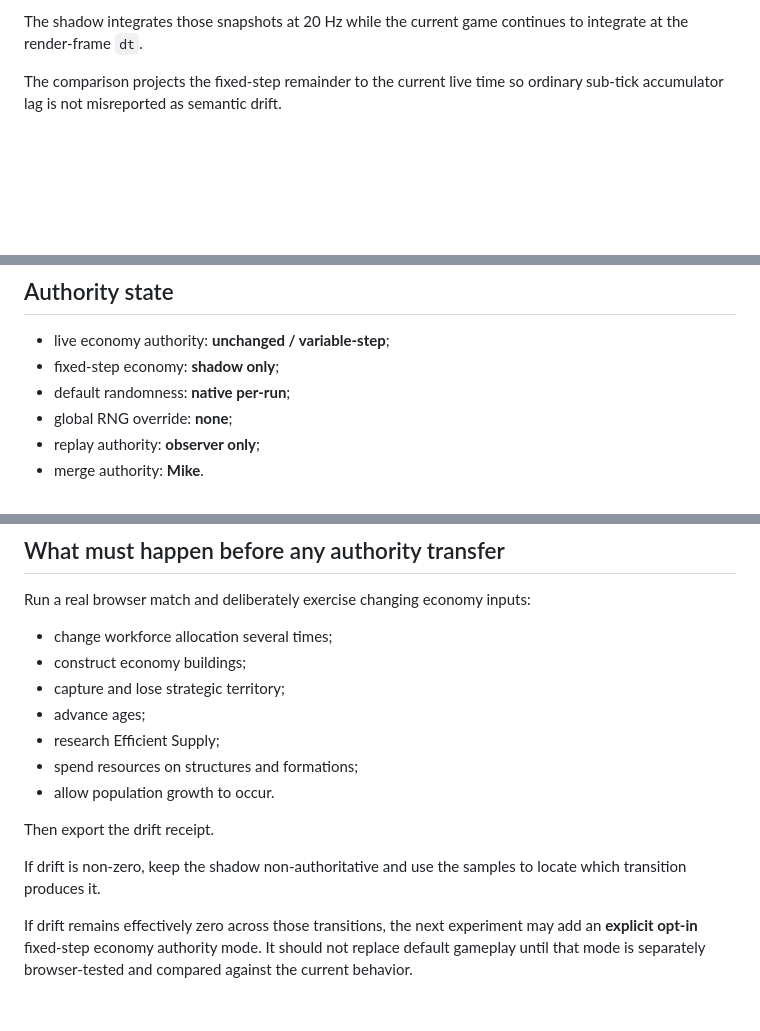
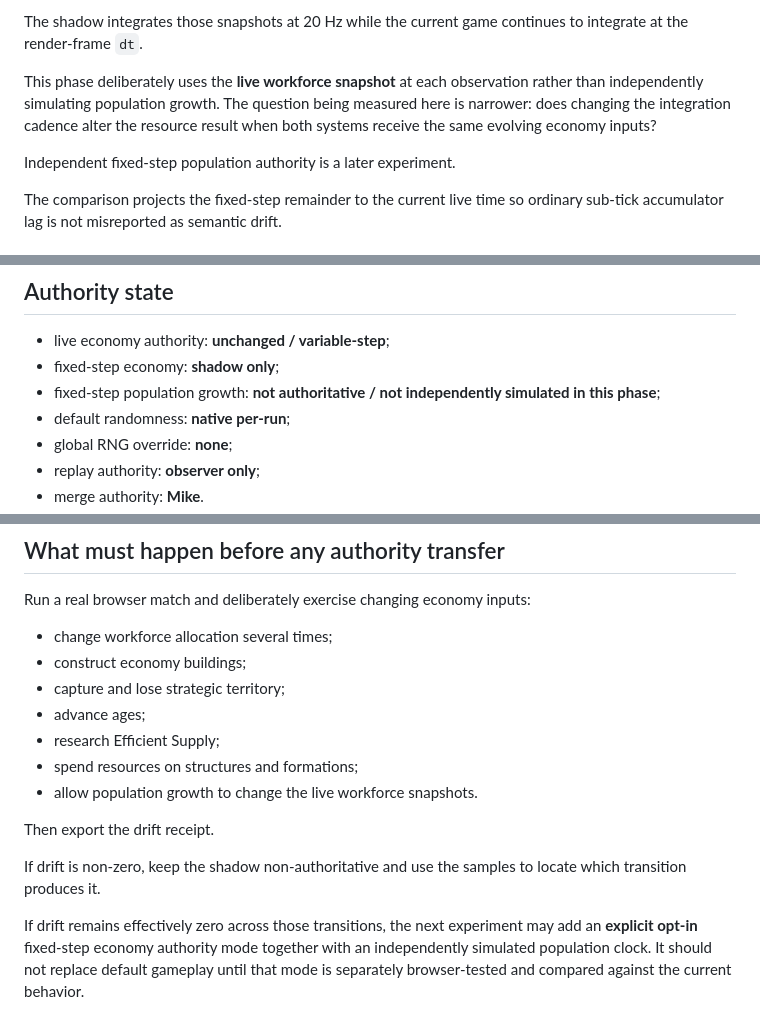
Before and after one commit to mike-axiom-mir/axm-many-race-rts-current, a Markdown page: docs/ACTION_REPORT_PHASE34E_FIXED_STEP_ECONOMY_DRIFT.md, 3 parts joined by grey strips. GitHub-like rendering; blank space fills up the shorter version.

Commit message:
Phase 34E: clarify shared-snapshot shadow scope

```diff
--- a/docs/ACTION_REPORT_PHASE34E_FIXED_STEP_ECONOMY_DRIFT.md
+++ b/docs/ACTION_REPORT_PHASE34E_FIXED_STEP_ECONOMY_DRIFT.md
@@ -43,6 +43,10 @@ For every live economy tick it receives the same changing snapshot used by the r
 - upgrade levels.
 
 The shadow integrates those snapshots at 20 Hz while the current game continues to integrate at the render-frame `dt`.
+
+This phase deliberately uses the **live workforce snapshot** at each observation rather than independently simulating population growth. The question being measured here is narrower: does changing the integration cadence alter the resource result when both systems receive the same evolving economy inputs?
+
+Independent fixed-step population authority is a later experiment.
 
 The comparison projects the fixed-step remainder to the current live time so ordinary sub-tick accumulator lag is not misreported as semantic drift.
 
@@ -105,6 +109,7 @@ Real-match evidence must come from an actual browser play session using `window.
 
 - live economy authority: **unchanged / variable-step**;
 - fixed-step economy: **shadow only**;
+- fixed-step population growth: **not authoritative / not independently simulated in this phase**;
 - default randomness: **native per-run**;
 - global RNG override: **none**;
 - replay authority: **observer only**;
@@ -120,10 +125,10 @@ Run a real browser match and deliberately exercise changing economy inputs:
 - advance ages;
 - research Efficient Supply;
 - spend resources on structures and formations;
-- allow population growth to occur.
+- allow population growth to change the live workforce snapshots.
 
 Then export the drift receipt.
 
 If drift is non-zero, keep the shadow non-authoritative and use the samples to locate which transition produces it.
 
-If drift remains effectively zero across those transitions, the next experiment may add an **explicit opt-in** fixed-step economy authority mode. It should not replace default gameplay until that mode is separately browser-tested and compared against the current behavior.
+If drift remains effectively zero across those transitions, the next experiment may add an **explicit opt-in** fixed-step economy authority mode together with an independently simulated population clock. It should not replace default gameplay until that mode is separately browser-tested and compared against the current behavior.
```
